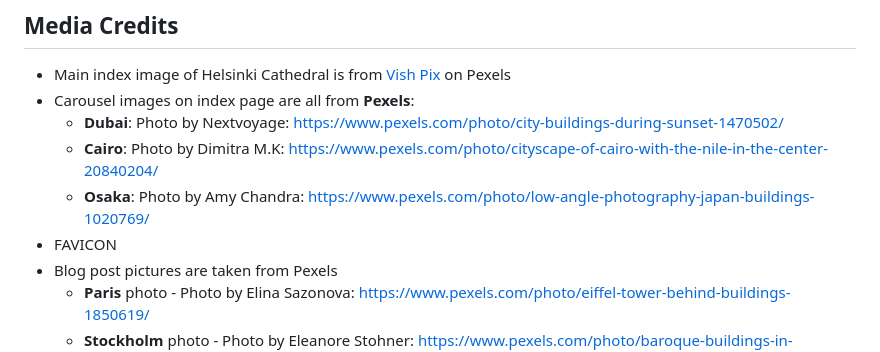
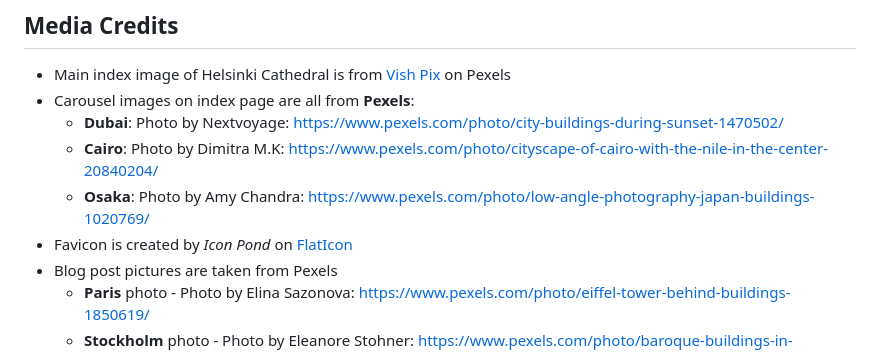
Before and after one commit to mariam138/globetrotters-gazette, a Markdown page: README.md, the part around the change. GitHub-like rendering.

Commit message:
docs: add credit for favicon

```diff
--- a/README.md
+++ b/README.md
@@ -561,7 +561,7 @@ You can clone this repository to create a remote copy on your local machine. Thi
     - **Dubai**: Photo by Nextvoyage: https://www.pexels.com/photo/city-buildings-during-sunset-1470502/
     - **Cairo**: Photo by Dimitra M.K: https://www.pexels.com/photo/cityscape-of-cairo-with-the-nile-in-the-center-20840204/
     - **Osaka**: Photo by Amy Chandra: https://www.pexels.com/photo/low-angle-photography-japan-buildings-1020769/
-- FAVICON
+- Favicon is created by *Icon Pond* on [FlatIcon](https://www.flaticon.com/free-icons/travel)
 - Blog post pictures are taken from Pexels
     - **Paris** photo - Photo by Elina Sazonova: https://www.pexels.com/photo/eiffel-tower-behind-buildings-1850619/
     - **Stockholm** photo - Photo by Eleanore Stohner: https://www.pexels.com/photo/baroque-buildings-in-stockholm-old-town-square-17555989/
```
